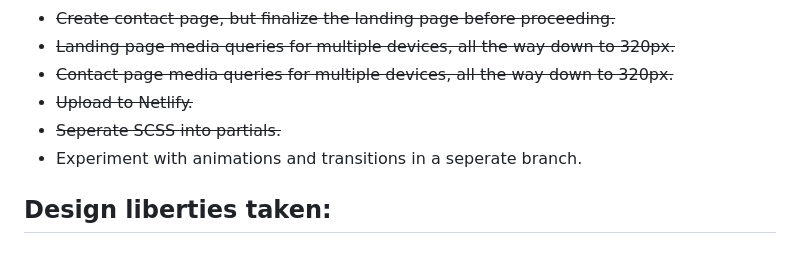
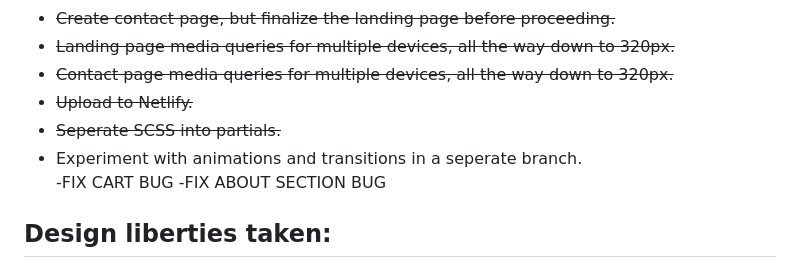
Before and after one commit to erikajdavid/erikaDavidProjectOne, a Markdown page: README.md, the part around the change. Drawn GitHub-style.

Commit message:
bugs to fix

```diff
--- a/README.md
+++ b/README.md
@@ -43,7 +43,9 @@ Convert a static multi-page PSD* using HTML and CSS into a well-tested, accessib
 - ~~Contact page media queries for multiple devices, all the way down to 320px.~~
 - ~~Upload to Netlify.~~
 - ~~Seperate SCSS into partials.~~
-- Experiment with animations and transitions in a seperate branch.
+- Experiment with animations and transitions in a seperate branch.\
+-FIX CART BUG
+-FIX ABOUT SECTION BUG
 
 ## Design liberties taken:
 
```
